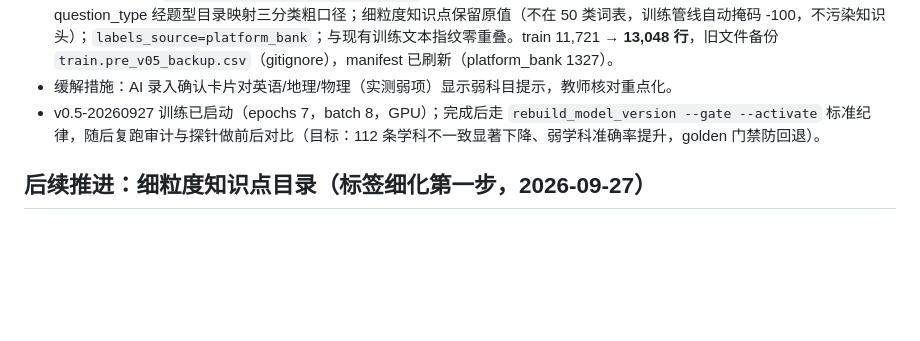
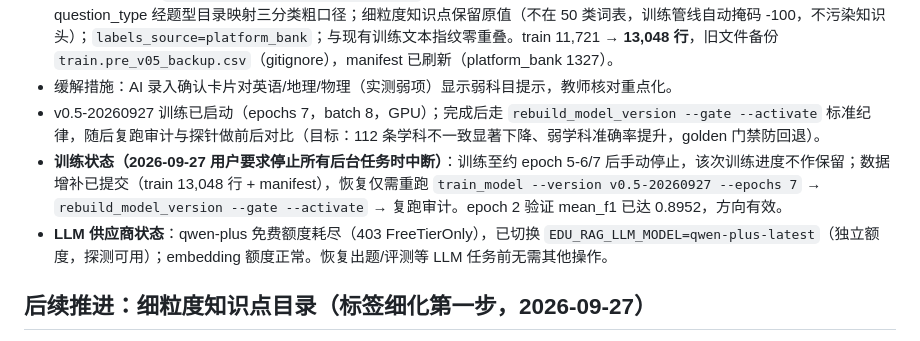
Before and after one commit to jiang058280/edu_hierarchical_classifier, a Markdown page: docs/任务推进记录_20260927.md, the part around the change. Drawn GitHub-style; blank space fills up the shorter version.

Commit message:
docs: 记录 v0.5 训练中断状态与 LLM 切换 qwen-plus-latest（用户要求停止所有后台任务）

```diff
--- a/docs/任务推进记录_20260927.md
+++ b/docs/任务推进记录_20260927.md
@@ -148,6 +148,8 @@
 - **v0.5 数据增补**：`scripts/augment_bank_rows_v05.py` 将题库 1327 道已发布题（教师标注，AI 草稿绝不入训）并入 train——question_type 经题型目录映射三分类粗口径；细粒度知识点保留原值（不在 50 类词表，训练管线自动掩码 -100，不污染知识头）；`labels_source=platform_bank`；与现有训练文本指纹零重叠。train 11,721 → **13,048 行**，旧文件备份 `train.pre_v05_backup.csv`（gitignore），manifest 已刷新（platform_bank 1327）。
 - 缓解措施：AI 录入确认卡片对英语/地理/物理（实测弱项）显示弱科目提示，教师核对重点化。
 - v0.5-20260927 训练已启动（epochs 7，batch 8，GPU）；完成后走 `rebuild_model_version --gate --activate` 标准纪律，随后复跑审计与探针做前后对比（目标：112 条学科不一致显著下降、弱学科准确率提升，golden 门禁防回退）。
+- **训练状态（2026-09-27 用户要求停止所有后台任务时中断）**：训练至约 epoch 5-6/7 后手动停止，该次训练进度不作保留；数据增补已提交（train 13,048 行 + manifest），恢复仅需重跑 `train_model --version v0.5-20260927 --epochs 7` → `rebuild_model_version --gate --activate` → 复跑审计。epoch 2 验证 mean_f1 已达 0.8952，方向有效。
+- **LLM 供应商状态**：qwen-plus 免费额度耗尽（403 FreeTierOnly），已切换 `EDU_RAG_LLM_MODEL=qwen-plus-latest`（独立额度，探测可用）；embedding 额度正常。恢复出题/评测等 LLM 任务前无需其他操作。
 
 ## 后续推进：细粒度知识点目录（标签细化第一步，2026-09-27）
 
```
